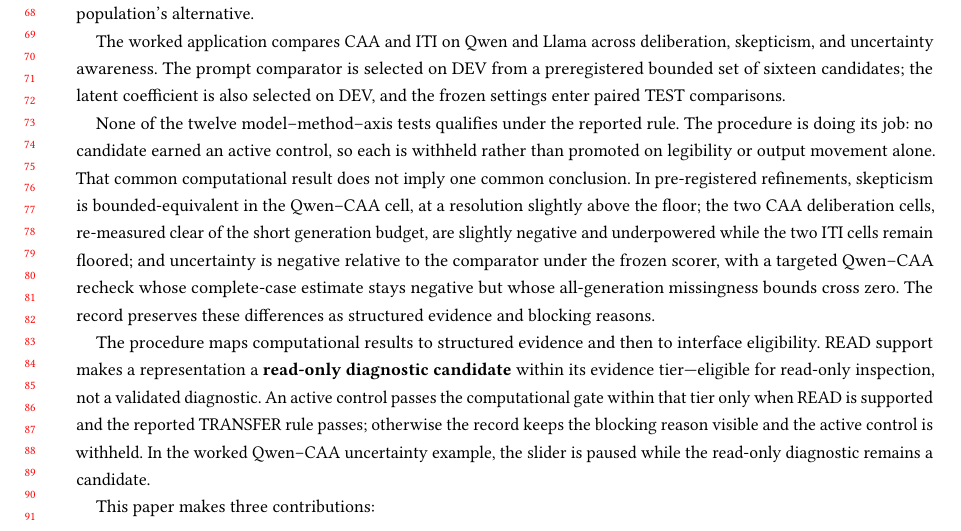
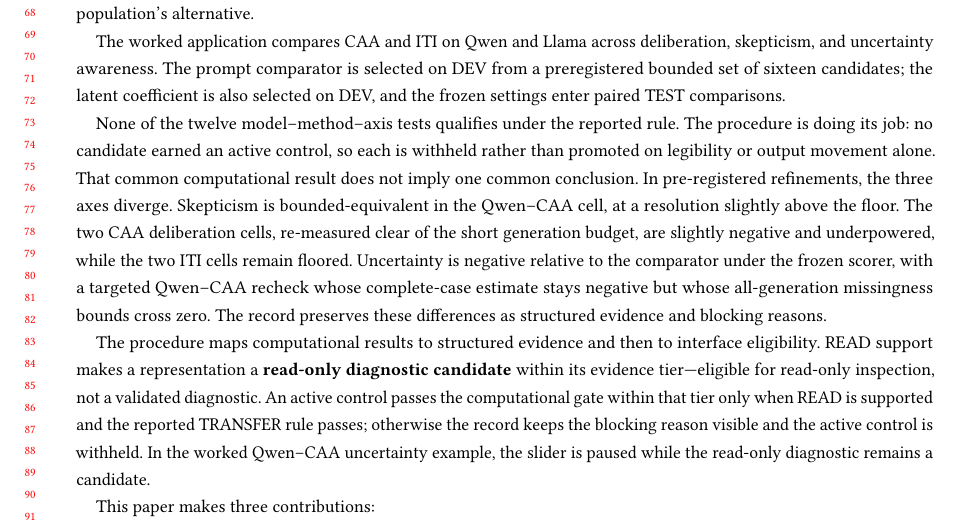
Before and after one commit to EloiseJulia/cognitive-console, a LaTeX paper (docs/paper/main.tex): part of page 2 of 22, cut so that both start at the same text. Compiled offline with pdfLaTeX.

Commit message:
paper: split an overlong Results-overview sentence for readability
The three-profile refinement synopsis (L77) had grown to ~70 words after the delib-512 update. Split into a lead-in plus one sentence per axis (skepticism / deliberation / uncertainty). No numbers, terms, or claims changed. Build clean: 22pp, 0 undefined, 0 overfull.

Co-authored-by: Copilot <223556219+Copilot@users.noreply.github.com>

```diff
--- a/docs/paper/main.tex
+++ b/docs/paper/main.tex
@@ -74,7 +74,7 @@
 {}% FL-008
 {}% FL-031
 
-None of the twelve model--method--axis tests qualifies under the reported rule. The procedure is doing its job: no candidate earned an active control, so each is withheld rather than promoted on legibility or output movement alone. That common computational result does not imply one common conclusion. In pre-registered refinements, skepticism is bounded-equivalent in the Qwen--CAA cell, at a resolution slightly above the floor; the two CAA deliberation cells, re-measured clear of the short generation budget, are slightly negative and underpowered while the two ITI cells remain floored; and uncertainty is negative relative to the comparator under the frozen scorer, with a targeted Qwen--CAA recheck whose complete-case estimate stays negative but whose all-generation missingness bounds cross zero. {}% FL-003
+None of the twelve model--method--axis tests qualifies under the reported rule. The procedure is doing its job: no candidate earned an active control, so each is withheld rather than promoted on legibility or output movement alone. That common computational result does not imply one common conclusion. In pre-registered refinements, the three axes diverge. Skepticism is bounded-equivalent in the Qwen--CAA cell, at a resolution slightly above the floor. The two CAA deliberation cells, re-measured clear of the short generation budget, are slightly negative and underpowered, while the two ITI cells remain floored. Uncertainty is negative relative to the comparator under the frozen scorer, with a targeted Qwen--CAA recheck whose complete-case estimate stays negative but whose all-generation missingness bounds cross zero. {}% FL-003
 {}% FL-004
 {}% FL-041
 {}% FL-043
```
